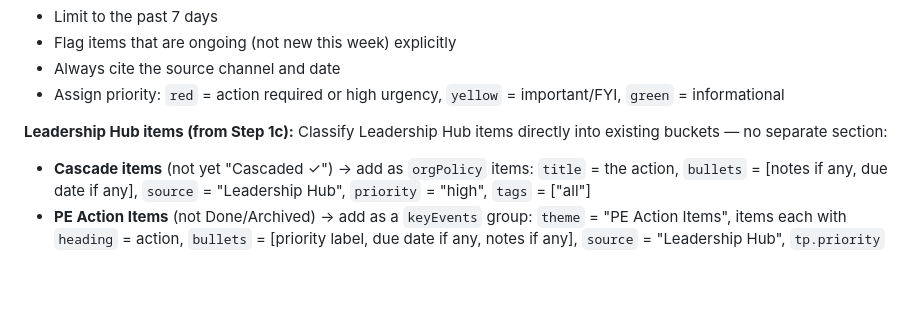
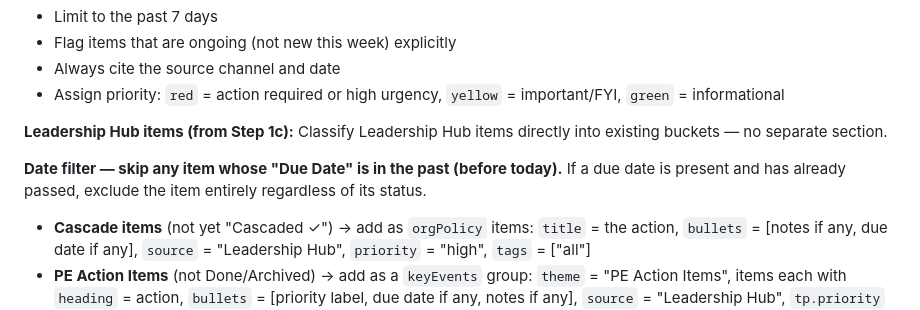
Before and after one commit to jaimetavarez1/invite-weekly-recap, a Markdown page: skills/weekly-recap/SKILL.md, the part around the change. Drawn GitHub-style; blank space fills up the shorter version.

Commit message:
Filter: skip Leadership Hub items with a past due date

```diff
--- a/skills/weekly-recap/SKILL.md
+++ b/skills/weekly-recap/SKILL.md
@@ -263,7 +263,10 @@ For each item:
 
 
 **Leadership Hub items (from Step 1c):**
-Classify Leadership Hub items directly into existing buckets — no separate section:
+Classify Leadership Hub items directly into existing buckets — no separate section.
+
+**Date filter — skip any item whose "Due Date" is in the past (before today).** If a due date is present and has already passed, exclude the item entirely regardless of its status.
+
 - **Cascade items** (not yet "Cascaded ✓") → add as `orgPolicy` items: `title` = the action, `bullets` = [notes if any, due date if any], `source` = "Leadership Hub", `priority` = "high", `tags` = ["all"]
 - **PE Action Items** (not Done/Archived) → add as a `keyEvents` group: `theme` = "PE Action Items", items each with `heading` = action, `bullets` = [priority label, due date if any, notes if any], `source` = "Leadership Hub", `tp.priority` = red/yellow/green based on 🔴/🟡/🟢 prefix
 
```
